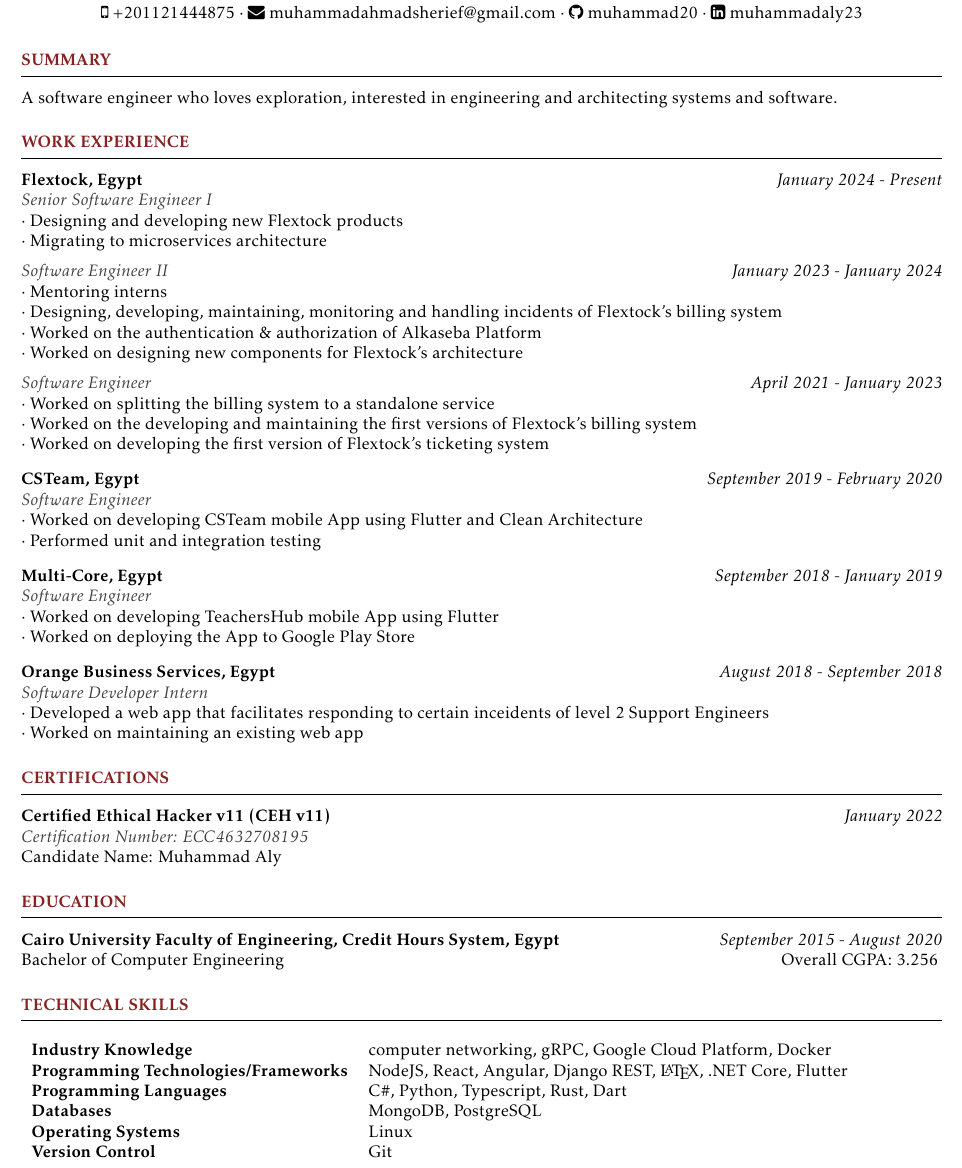
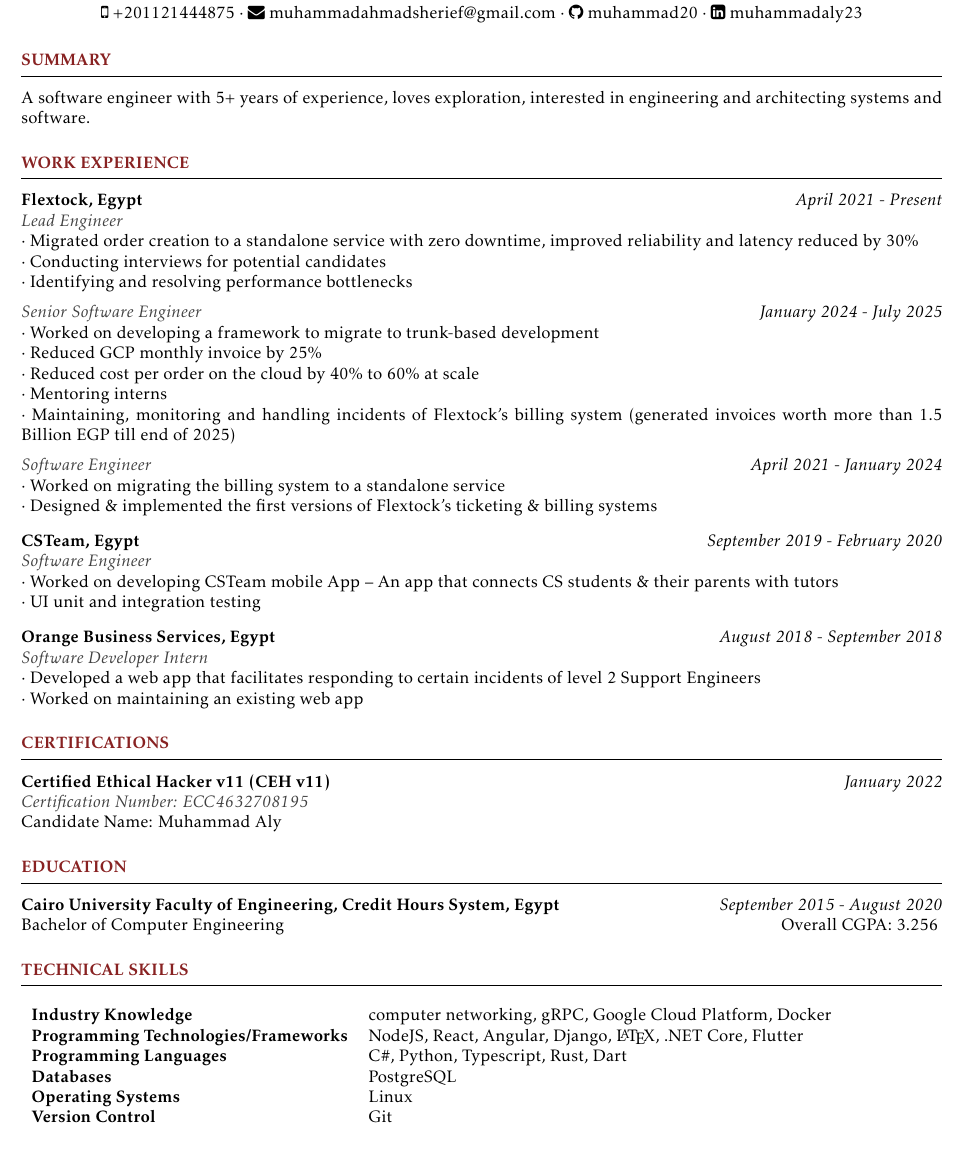
Before and after one commit to muhammad20/resume, a LaTeX CV (resume.tex, which reads experience.tex, skills.tex, summary.tex): part of the page, cut so that both start at the same text. Compiled offline with pdfLaTeX.

Commit message:
update work experience and skills sections for clarity and precision

```diff
--- a/experience.tex
+++ b/experience.tex
@@ -4,54 +4,48 @@
 \hrule
 \vspace{3mm}
 
-\begin{verbose}{Flextock, Egypt}{January 2024 - Present}{Senior Software Engineer I}
-    \noindent $\cdot$ Designing and developing new Flextock products
+\begin{verbose}{Flextock, Egypt}{April 2021 - Present}{Lead Engineer}
+    \noindent $\cdot$ Migrated order creation to a standalone service with zero downtime, improved reliability and latency reduced by 30\%
 
-    \noindent $\cdot$ Migrating to microservices architecture
+    \noindent $\cdot$ Conducting interviews for potential candidates
+
+    \noindent $\cdot$ Identifying and resolving performance bottlenecks
 \end{verbose}
 
 \vspace{2mm}
 
-\begin{verboselevel2}{Software Engineer II}{January 2023 - January 2024}
+\begin{verboselevel2}{Senior Software Engineer}{January 2024 - July 2025}
+    \noindent $\cdot$ Worked on developing a framework to migrate to trunk-based development
+
+    \noindent $\cdot$ Reduced GCP monthly invoice by 25\%
+
+    \noindent $\cdot$ Reduced cost per order on the cloud by 40\% to 60\% at scale
+
     \noindent $\cdot$ Mentoring interns
 
-    \noindent $\cdot$ Designing, developing, maintaining, monitoring and handling incidents of Flextock's billing system
-
-    \noindent $\cdot$ Worked on the authentication \& authorization of Alkaseba Platform
-
-    \noindent $\cdot$ Worked on designing new components for Flextock's architecture
+    \noindent $\cdot$ Maintaining, monitoring and handling incidents of Flextock's billing system (generated invoices worth more than 1.5 Billion EGP till end of 2025)
 \end{verboselevel2}
 
 \vspace{2mm}
 
-\begin{verboselevel2}{Software Engineer}{April 2021 - January 2023}
-    \noindent $\cdot$ Worked on splitting the billing system to a standalone service
+\begin{verboselevel2}{Software Engineer}{April 2021 - January 2024}
+    \noindent $\cdot$ Worked on migrating the billing system to a standalone service
 
-    \noindent $\cdot$ Worked on the developing and maintaining the first versions of Flextock's billing system
-
-    \noindent $\cdot$ Worked on developing the first version of Flextock's ticketing system
+    \noindent $\cdot$ Designed \& implemented the first versions of Flextock's ticketing \& billing systems
 \end{verboselevel2}
 
 \vspace{3mm}
 
 \begin{verbose}{CSTeam, Egypt}{September 2019 - February 2020}{Software Engineer}
-    \noindent $\cdot$ Worked on developing CSTeam mobile App using Flutter and Clean Architecture
+    \noindent $\cdot$ Worked on developing CSTeam mobile App -- An app that connects CS students \& their parents with tutors
 
-    \noindent $\cdot$ Performed unit and integration testing
-\end{verbose}
-
-\vspace{3mm}
-
-\begin{verbose}{Multi-Core, Egypt}{September 2018 - January 2019}{Software Engineer}
-    \noindent $\cdot$ Worked on developing TeachersHub mobile App using Flutter
-
-    \noindent $\cdot$ Worked on deploying the App to Google Play Store
+    \noindent $\cdot$ UI unit and integration testing
 \end{verbose}
 
 \vspace{3mm}
 
 \begin{verbose}{Orange Business Services, Egypt}{August 2018 - September 2018}{Software Developer Intern}
-    \noindent $\cdot$ Developed a web app that facilitates responding to certain inceidents of level 2 Support Engineers
+    \noindent $\cdot$ Developed a web app that facilitates responding to certain incidents of level 2 Support Engineers
 
     \noindent $\cdot$ Worked on maintaining an existing web app
 \end{verbose}
--- a/skills.tex
+++ b/skills.tex
@@ -6,9 +6,9 @@
 \begin{table}[h]
 \begin{tabular}{ >{\bfseries} l l }
     Industry Knowledge & computer networking, gRPC, Google Cloud Platform, Docker \\
-    Programming Technologies/Frameworks & NodeJS, React, Angular, Django REST, \LaTeX, .NET Core, Flutter\\
+    Programming Technologies/Frameworks & NodeJS, React, Angular, Django, \LaTeX, .NET Core, Flutter\\
     Programming Languages & C\#, Python, Typescript, Rust, Dart\\
-    Databases & MongoDB, PostgreSQL\\
+    Databases & PostgreSQL\\
     Operating Systems & Linux\\
     Version Control & Git
 \end{tabular}
--- a/summary.tex
+++ b/summary.tex
@@ -3,4 +3,4 @@
 \vspace{2mm}
 \hrule
 \vspace{3mm}
-\noindent A software engineer who loves exploration, interested in engineering and architecting systems and software.
+\noindent A software engineer with 5+ years of experience, loves exploration, interested in engineering and architecting systems and software.
```
